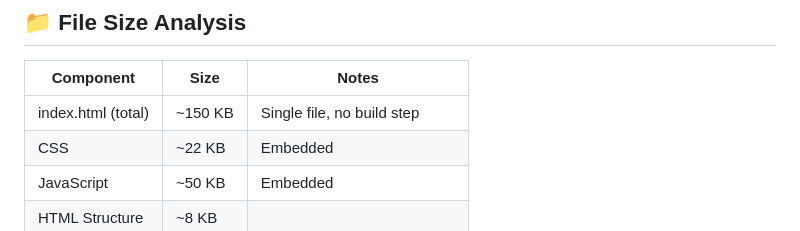
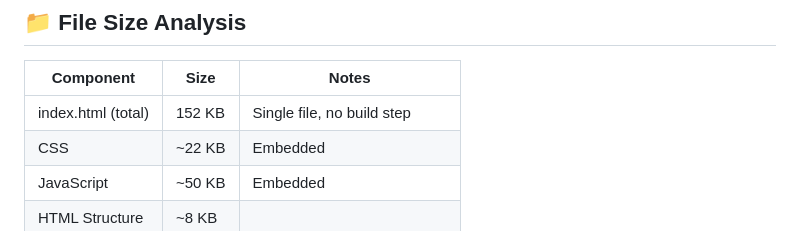
Before and after one commit to claytondb/bigislandvr-3, a Markdown page: docs/FEATURE_MATRIX.md, the part around the change. GitHub-like rendering.

Commit message:
📊 Update feature matrix with accurate file size

```diff
--- a/docs/FEATURE_MATRIX.md
+++ b/docs/FEATURE_MATRIX.md
@@ -232,7 +232,7 @@
 
 | Component | Size | Notes |
 |-----------|------|-------|
-| index.html (total) | ~150 KB | Single file, no build step |
+| index.html (total) | 152 KB | Single file, no build step |
 | CSS | ~22 KB | Embedded |
 | JavaScript | ~50 KB | Embedded |
 | HTML Structure | ~8 KB | |
```
